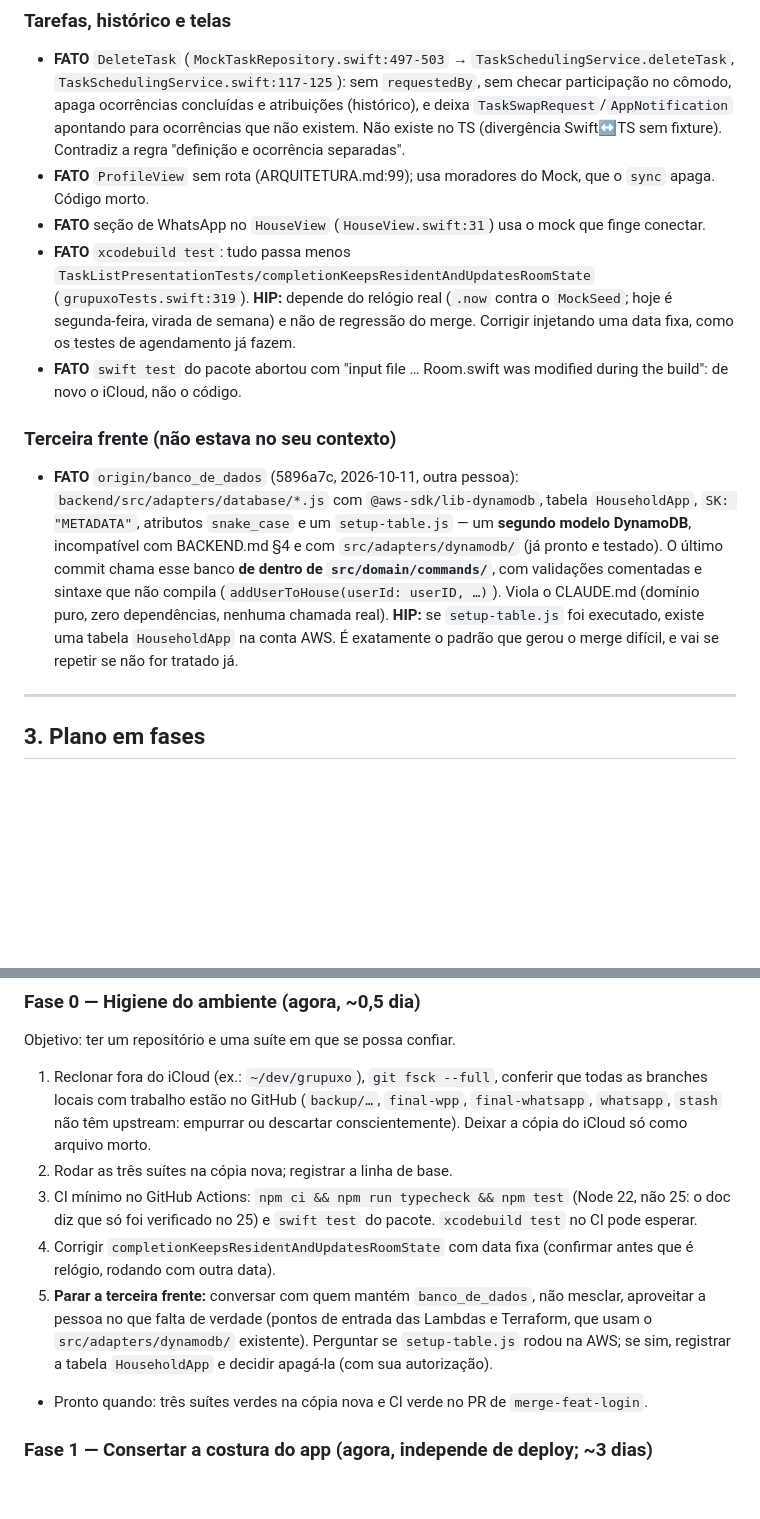
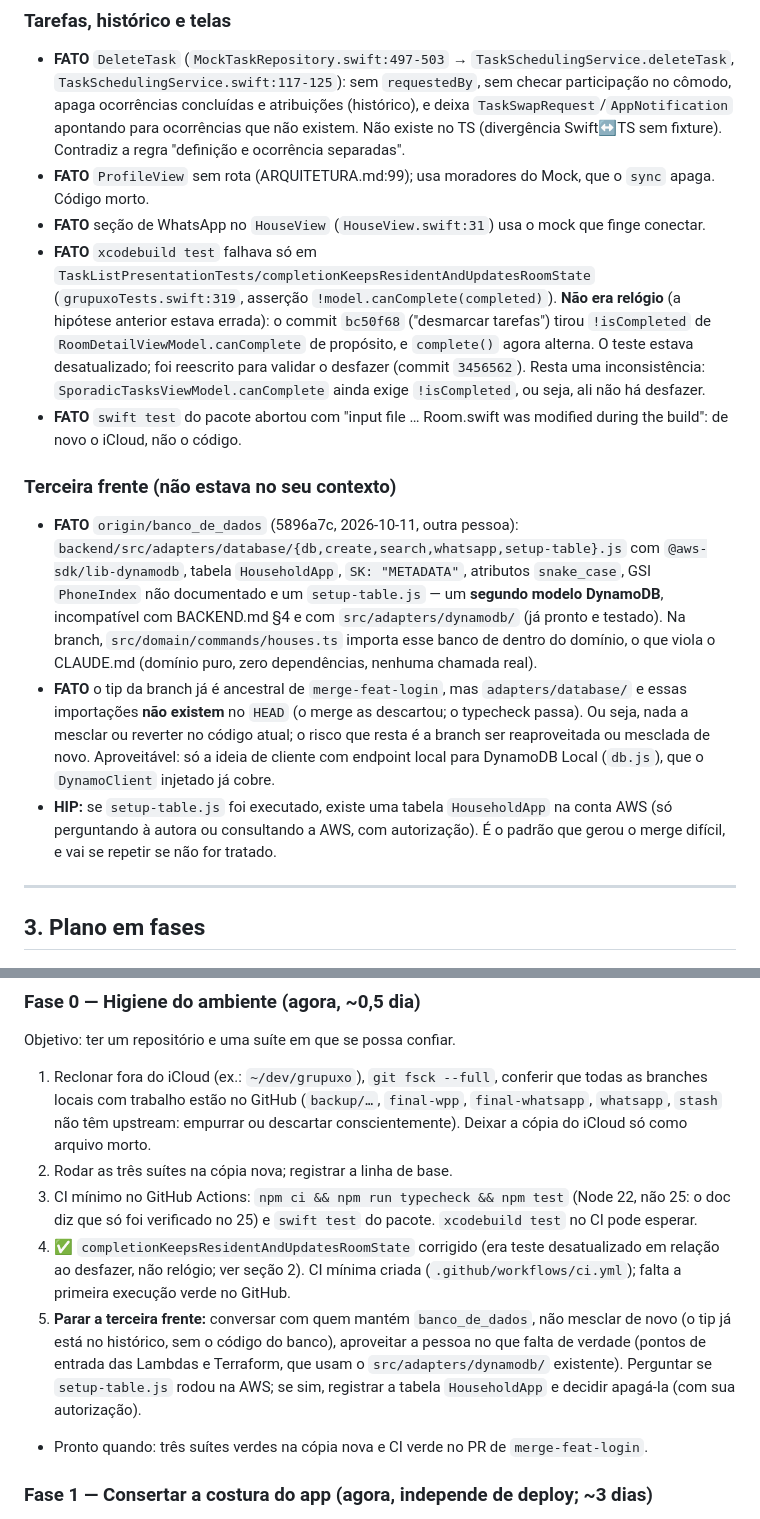
Before and after one commit to Henriquelacerdas/grupuxo, a Markdown page: docs/PLANO.md, 2 parts joined by grey strips. Rendered like a GitHub page; blank space fills up the shorter version.

Commit message:
Corrige no PLANO.md a hipótese do relógio e o estado da banco_de_dados
- teste de conclusão: era desatualizado em relação ao desfazer, não relógio
- banco_de_dados: tip já no histórico, sem o código do banco no HEAD

Co-Authored-By: Claude Sonnet 5.5 <noreply@anthropic.com>

```diff
--- a/docs/PLANO.md
+++ b/docs/PLANO.md
@@ -52,11 +52,13 @@ O domínio (Swift e TS) e o backend WhatsApp estão sólidos para seguir. A inte
 - **FATO** `DeleteTask` (`MockTaskRepository.swift:497-503` → `TaskSchedulingService.deleteTask`, `TaskSchedulingService.swift:117-125`): sem `requestedBy`, sem checar participação no cômodo, apaga ocorrências concluídas e atribuições (histórico), e deixa `TaskSwapRequest`/`AppNotification` apontando para ocorrências que não existem. Não existe no TS (divergência Swift↔TS sem fixture). Contradiz a regra "definição e ocorrência separadas".
 - **FATO** `ProfileView` sem rota (ARQUITETURA.md:99); usa moradores do Mock, que o `sync` apaga. Código morto.
 - **FATO** seção de WhatsApp no `HouseView` (`HouseView.swift:31`) usa o mock que finge conectar.
-- **FATO** `xcodebuild test`: tudo passa menos `TaskListPresentationTests/completionKeepsResidentAndUpdatesRoomState` (`grupuxoTests.swift:319`). **HIP:** depende do relógio real (`.now` contra o `MockSeed`; hoje é segunda-feira, virada de semana) e não de regressão do merge. Corrigir injetando uma data fixa, como os testes de agendamento já fazem.
+- **FATO** `xcodebuild test` falhava só em `TaskListPresentationTests/completionKeepsResidentAndUpdatesRoomState` (`grupuxoTests.swift:319`, asserção `!model.canComplete(completed)`). **Não era relógio** (a hipótese anterior estava errada): o commit `bc50f68` ("desmarcar tarefas") tirou `!isCompleted` de `RoomDetailViewModel.canComplete` de propósito, e `complete()` agora alterna. O teste estava desatualizado; foi reescrito para validar o desfazer (commit `3456562`). Resta uma inconsistência: `SporadicTasksViewModel.canComplete` ainda exige `!isCompleted`, ou seja, ali não há desfazer.
 - **FATO** `swift test` do pacote abortou com "input file … Room.swift was modified during the build": de novo o iCloud, não o código.
 
 ### Terceira frente (não estava no seu contexto)
-- **FATO** `origin/banco_de_dados` (5896a7c, 2026-10-11, outra pessoa): `backend/src/adapters/database/*.js` com `@aws-sdk/lib-dynamodb`, tabela `HouseholdApp`, `SK: "METADATA"`, atributos `snake_case` e um `setup-table.js` — um **segundo modelo DynamoDB**, incompatível com BACKEND.md §4 e com `src/adapters/dynamodb/` (já pronto e testado). O último commit chama esse banco **de dentro de `src/domain/commands/`**, com validações comentadas e sintaxe que não compila (`addUserToHouse(userId: userID, …)`). Viola o CLAUDE.md (domínio puro, zero dependências, nenhuma chamada real). **HIP:** se `setup-table.js` foi executado, existe uma tabela `HouseholdApp` na conta AWS. É exatamente o padrão que gerou o merge difícil, e vai se repetir se não for tratado já.
+- **FATO** `origin/banco_de_dados` (5896a7c, 2026-10-11, outra pessoa): `backend/src/adapters/database/{db,create,search,whatsapp,setup-table}.js` com `@aws-sdk/lib-dynamodb`, tabela `HouseholdApp`, `SK: "METADATA"`, atributos `snake_case`, GSI `PhoneIndex` não documentado e um `setup-table.js` — um **segundo modelo DynamoDB**, incompatível com BACKEND.md §4 e com `src/adapters/dynamodb/` (já pronto e testado). Na branch, `src/domain/commands/houses.ts` importa esse banco de dentro do domínio, o que viola o CLAUDE.md (domínio puro, zero dependências, nenhuma chamada real).
+- **FATO** o tip da branch já é ancestral de `merge-feat-login`, mas `adapters/database/` e essas importações **não existem** no `HEAD` (o merge as descartou; o typecheck passa). Ou seja, nada a mesclar ou reverter no código atual; o risco que resta é a branch ser reaproveitada ou mesclada de novo. Aproveitável: só a ideia de cliente com endpoint local para DynamoDB Local (`db.js`), que o `DynamoClient` injetado já cobre.
+- **HIP:** se `setup-table.js` foi executado, existe uma tabela `HouseholdApp` na conta AWS (só perguntando à autora ou consultando a AWS, com autorização). É o padrão que gerou o merge difícil, e vai se repetir se não for tratado.
 
 ---
 
@@ -67,8 +69,8 @@ Objetivo: ter um repositório e uma suíte em que se possa confiar.
 1. Reclonar fora do iCloud (ex.: `~/dev/grupuxo`), `git fsck --full`, conferir que todas as branches locais com trabalho estão no GitHub (`backup/…`, `final-wpp`, `final-whatsapp`, `whatsapp`, `stash` não têm upstream: empurrar ou descartar conscientemente). Deixar a cópia do iCloud só como arquivo morto.
 2. Rodar as três suítes na cópia nova; registrar a linha de base.
 3. CI mínimo no GitHub Actions: `npm ci && npm run typecheck && npm test` (Node 22, não 25: o doc diz que só foi verificado no 25) e `swift test` do pacote. `xcodebuild test` no CI pode esperar.
-4. Corrigir `completionKeepsResidentAndUpdatesRoomState` com data fixa (confirmar antes que é relógio, rodando com outra data).
-5. **Parar a terceira frente:** conversar com quem mantém `banco_de_dados`, não mesclar, aproveitar a pessoa no que falta de verdade (pontos de entrada das Lambdas e Terraform, que usam o `src/adapters/dynamodb/` existente). Perguntar se `setup-table.js` rodou na AWS; se sim, registrar a tabela `HouseholdApp` e decidir apagá-la (com sua autorização).
+4. ✅ `completionKeepsResidentAndUpdatesRoomState` corrigido (era teste desatualizado em relação ao desfazer, não relógio; ver seção 2). CI mínima criada (`.github/workflows/ci.yml`); falta a primeira execução verde no GitHub.
+5. **Parar a terceira frente:** conversar com quem mantém `banco_de_dados`, não mesclar de novo (o tip já está no histórico, sem o código do banco), aproveitar a pessoa no que falta de verdade (pontos de entrada das Lambdas e Terraform, que usam o `src/adapters/dynamodb/` existente). Perguntar se `setup-table.js` rodou na AWS; se sim, registrar a tabela `HouseholdApp` e decidir apagá-la (com sua autorização).
 - Pronto quando: três suítes verdes na cópia nova e CI verde no PR de `merge-feat-login`.
 
 ### Fase 1 — Consertar a costura do app (agora, independe de deploy; ~3 dias)
```
